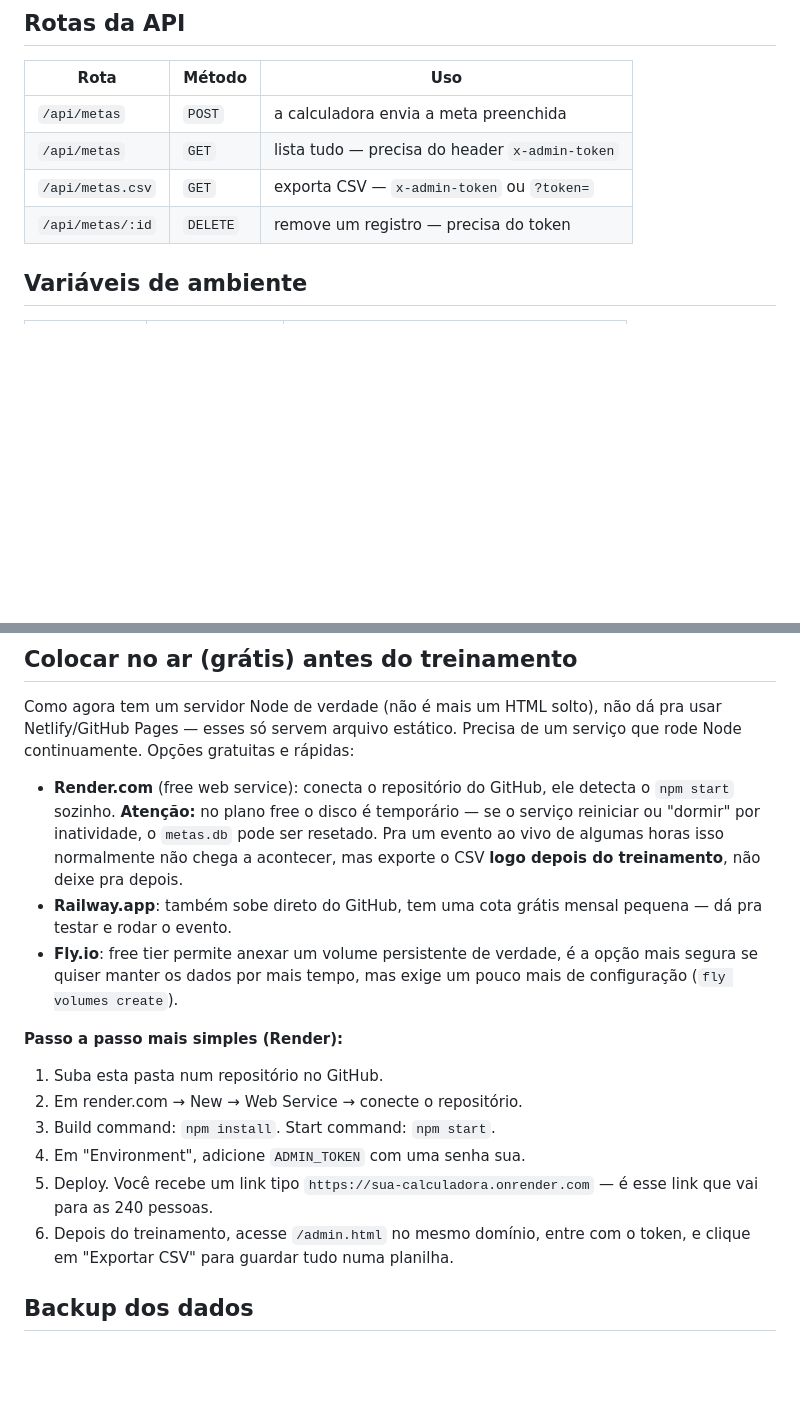
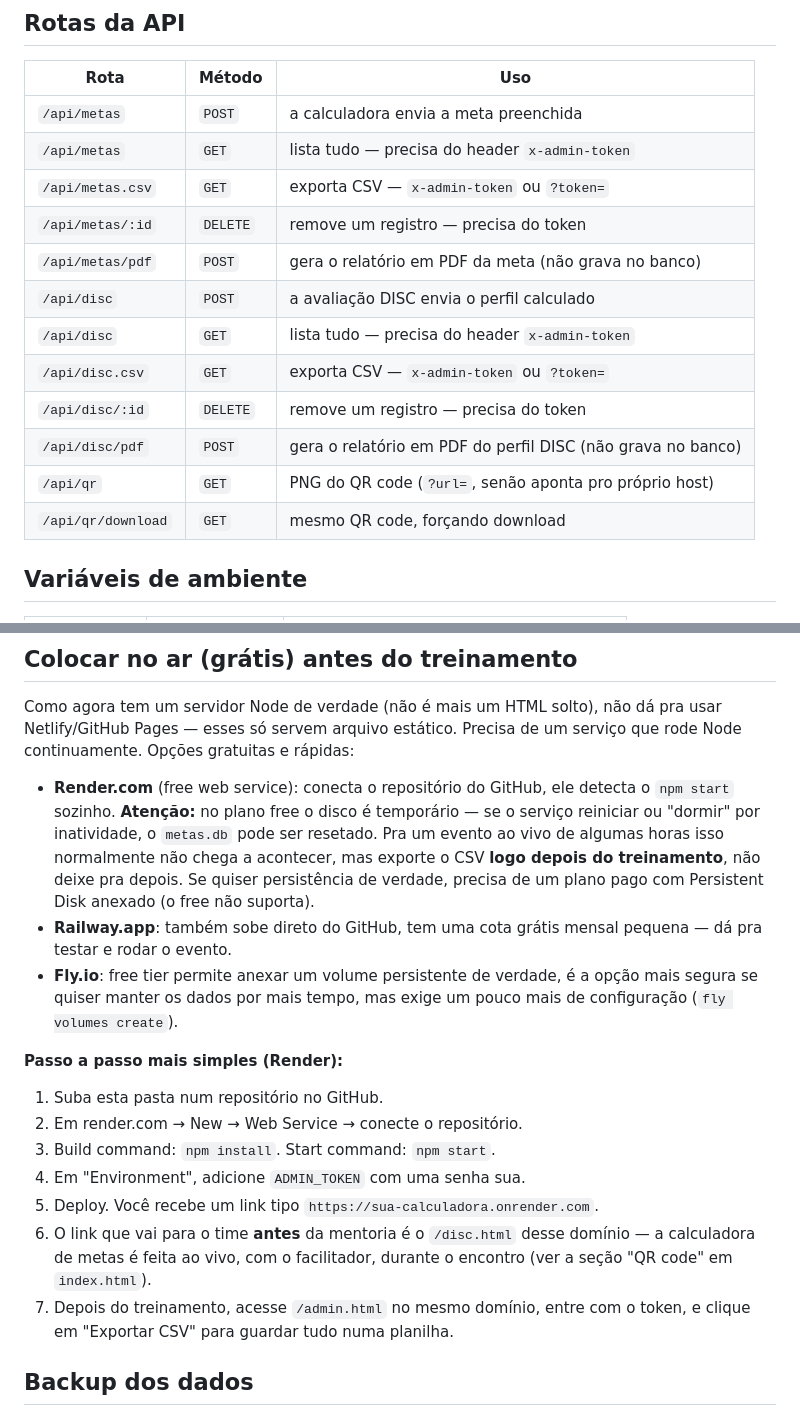
Before and after one commit to TaticaContabilidade/forms-meta, a Markdown page: README.md, 2 parts joined by grey strips. Rendered like a GitHub page; blank space fills up the shorter version.

```diff
--- a/README.md
+++ b/README.md
@@ -42,6 +79,14 @@ meta-backend/
 | `/api/metas` | `GET` | lista tudo — precisa do header `x-admin-token` |
 | `/api/metas.csv` | `GET` | exporta CSV — `x-admin-token` ou `?token=` |
 | `/api/metas/:id` | `DELETE` | remove um registro — precisa do token |
+| `/api/metas/pdf` | `POST` | gera o relatório em PDF da meta (não grava no banco) |
+| `/api/disc` | `POST` | a avaliação DISC envia o perfil calculado |
+| `/api/disc` | `GET` | lista tudo — precisa do header `x-admin-token` |
+| `/api/disc.csv` | `GET` | exporta CSV — `x-admin-token` ou `?token=` |
+| `/api/disc/:id` | `DELETE` | remove um registro — precisa do token |
+| `/api/disc/pdf` | `POST` | gera o relatório em PDF do perfil DISC (não grava no banco) |
+| `/api/qr` | `GET` | PNG do QR code (`?url=`, senão aponta pro próprio host) |
+| `/api/qr/download` | `GET` | mesmo QR code, forçando download |
 
 ## Variáveis de ambiente
 
@@ -68,7 +113,8 @@ um serviço que rode Node continuamente. Opções gratuitas e rápidas:
   temporário — se o serviço reiniciar ou "dormir" por inatividade, o
   `metas.db` pode ser resetado. Pra um evento ao vivo de algumas horas isso
   normalmente não chega a acontecer, mas exporte o CSV **logo depois do
-  treinamento**, não deixe pra depois.
+  treinamento**, não deixe pra depois. Se quiser persistência de verdade,
+  precisa de um plano pago com Persistent Disk anexado (o free não suporta).
 - **Railway.app**: também sobe direto do GitHub, tem uma cota grátis mensal
   pequena — dá pra testar e rodar o evento.
 - **Fly.io**: free tier permite anexar um volume persistente de verdade, é a
@@ -80,9 +126,11 @@ um serviço que rode Node continuamente. Opções gratuitas e rápidas:
 2. Em render.com → New → Web Service → conecte o repositório.
 3. Build command: `npm install`. Start command: `npm start`.
 4. Em "Environment", adicione `ADMIN_TOKEN` com uma senha sua.
-5. Deploy. Você recebe um link tipo `https://sua-calculadora.onrender.com` —
-   é esse link que vai para as 240 pessoas.
-6. Depois do treinamento, acesse `/admin.html` no mesmo domínio, entre com o
+5. Deploy. Você recebe um link tipo `https://sua-calculadora.onrender.com`.
+6. O link que vai para o time **antes** da mentoria é o `/disc.html` desse
+   domínio — a calculadora de metas é feita ao vivo, com o facilitador,
+   durante o encontro (ver a seção "QR code" em `index.html`).
+7. Depois do treinamento, acesse `/admin.html` no mesmo domínio, entre com o
    token, e clique em "Exportar CSV" para guardar tudo numa planilha.
 
 ## Backup dos dados
```
Also changed, not shown: other parts of README.md (+49 -12 lines).
